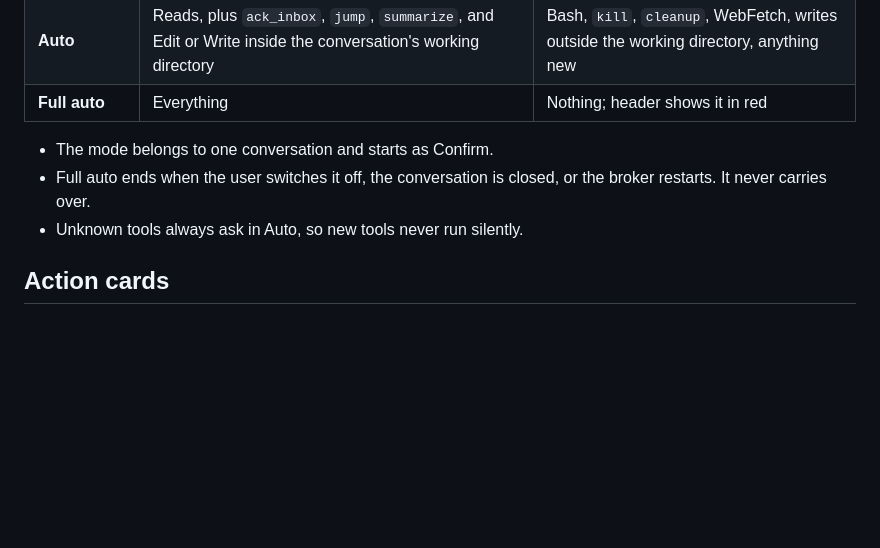
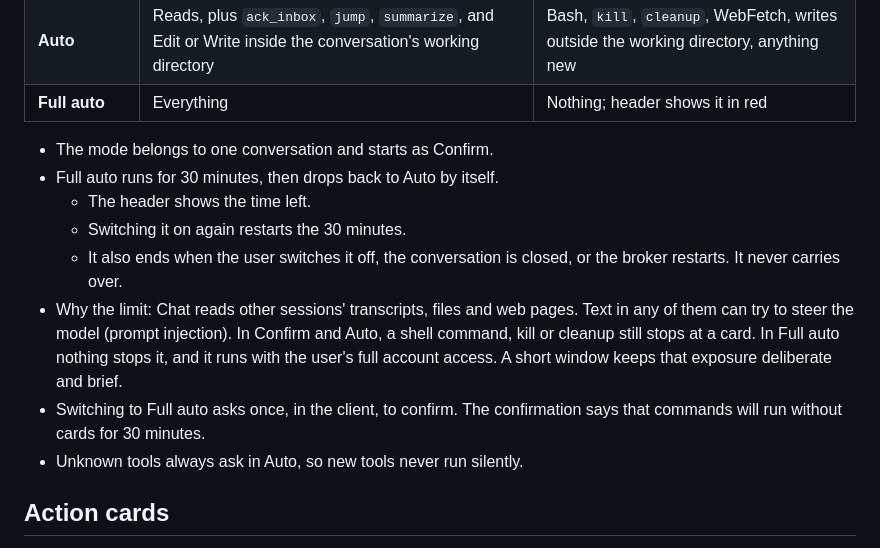
Before and after one commit to labstack/driga, a Markdown page: docs/specs/2026-10-23-chat-actions-design.md, the part around the change. GitHub-like rendering; blank space fills up the shorter version.

Commit message:
docs: limit Chat Full auto to 30 minutes with a confirm
Claude-Session: https://claude.ai/code/session_01LgBKAoFnRMD24bTnkRvNau

```diff
--- a/docs/specs/2026-10-23-chat-actions-design.md
+++ b/docs/specs/2026-10-23-chat-actions-design.md
@@ -124,8 +124,18 @@ Chat should be able to do what the maintainer would do at the keyboard:
 | **Full auto** | Everything | Nothing; header shows it in red |
 
 - The mode belongs to one conversation and starts as Confirm.
-- Full auto ends when the user switches it off, the conversation is closed, or
-  the broker restarts. It never carries over.
+- Full auto runs for 30 minutes, then drops back to Auto by itself.
+  - The header shows the time left.
+  - Switching it on again restarts the 30 minutes.
+  - It also ends when the user switches it off, the conversation is closed,
+    or the broker restarts. It never carries over.
+- Why the limit: Chat reads other sessions' transcripts, files and web pages.
+  Text in any of them can try to steer the model (prompt injection). In
+  Confirm and Auto, a shell command, kill or cleanup still stops at a card.
+  In Full auto nothing stops it, and it runs with the user's full account
+  access. A short window keeps that exposure deliberate and brief.
+- Switching to Full auto asks once, in the client, to confirm. The
+  confirmation says that commands will run without cards for 30 minutes.
 - Unknown tools always ask in Auto, so new tools never run silently.
 
 ## Action cards
```
